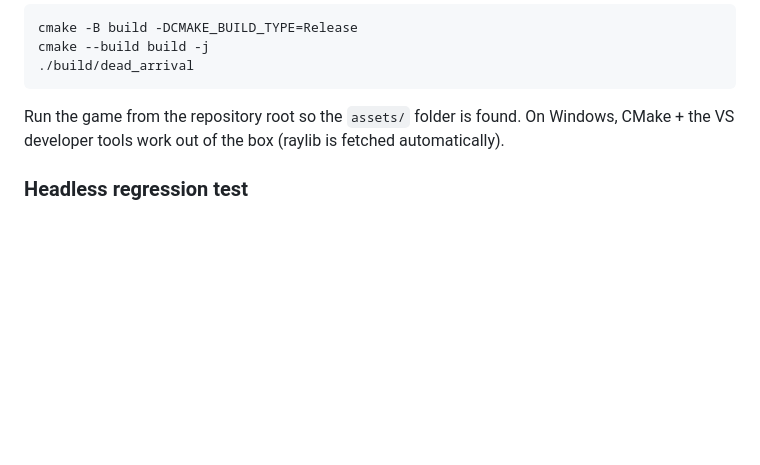
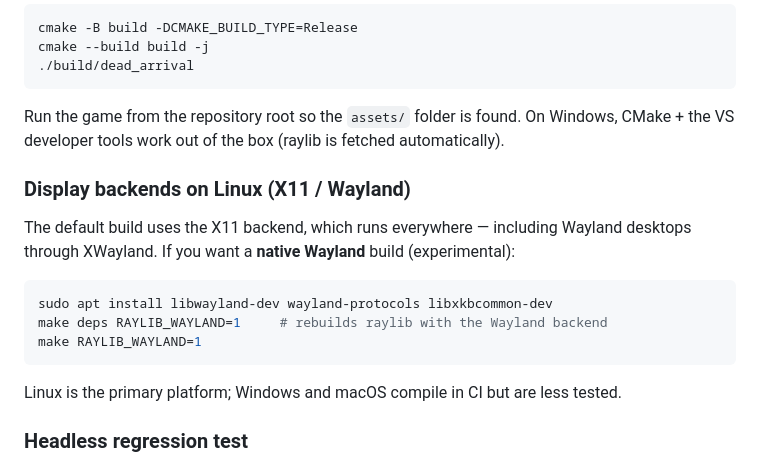
Before and after one commit to Faded-Dream-Games-Project/Dead-Arrival, a Markdown page: README.md, the part around one of its changes. Drawn GitHub-style; blank space fills up the shorter version.

````diff
--- a/README.md
+++ b/README.md
@@ -87,6 +91,21 @@ cmake --build build -j
 Run the game from the repository root so the `assets/` folder is found.
 On Windows, CMake + the VS developer tools work out of the box (raylib is fetched automatically).
 
+### Display backends on Linux (X11 / Wayland)
+
+The default build uses the X11 backend, which runs everywhere — including
+Wayland desktops through XWayland. If you want a **native Wayland** build
+(experimental):
+
+```sh
+sudo apt install libwayland-dev wayland-protocols libxkbcommon-dev
+make deps RAYLIB_WAYLAND=1     # rebuilds raylib with the Wayland backend
+make RAYLIB_WAYLAND=1
+```
+
+Linux is the primary platform; Windows and macOS compile in CI but are less
+tested.
+
 ### Headless regression test
 
 The game has a built-in self-test used by CI — it loads a map, plays a scripted
````
Also changed, not shown: other parts of README.md (+4 -0 lines), docs/screenshots/cemetery.png, docs/screenshots/theater.png, docs/screenshots/trenches.png, 8 other files.
